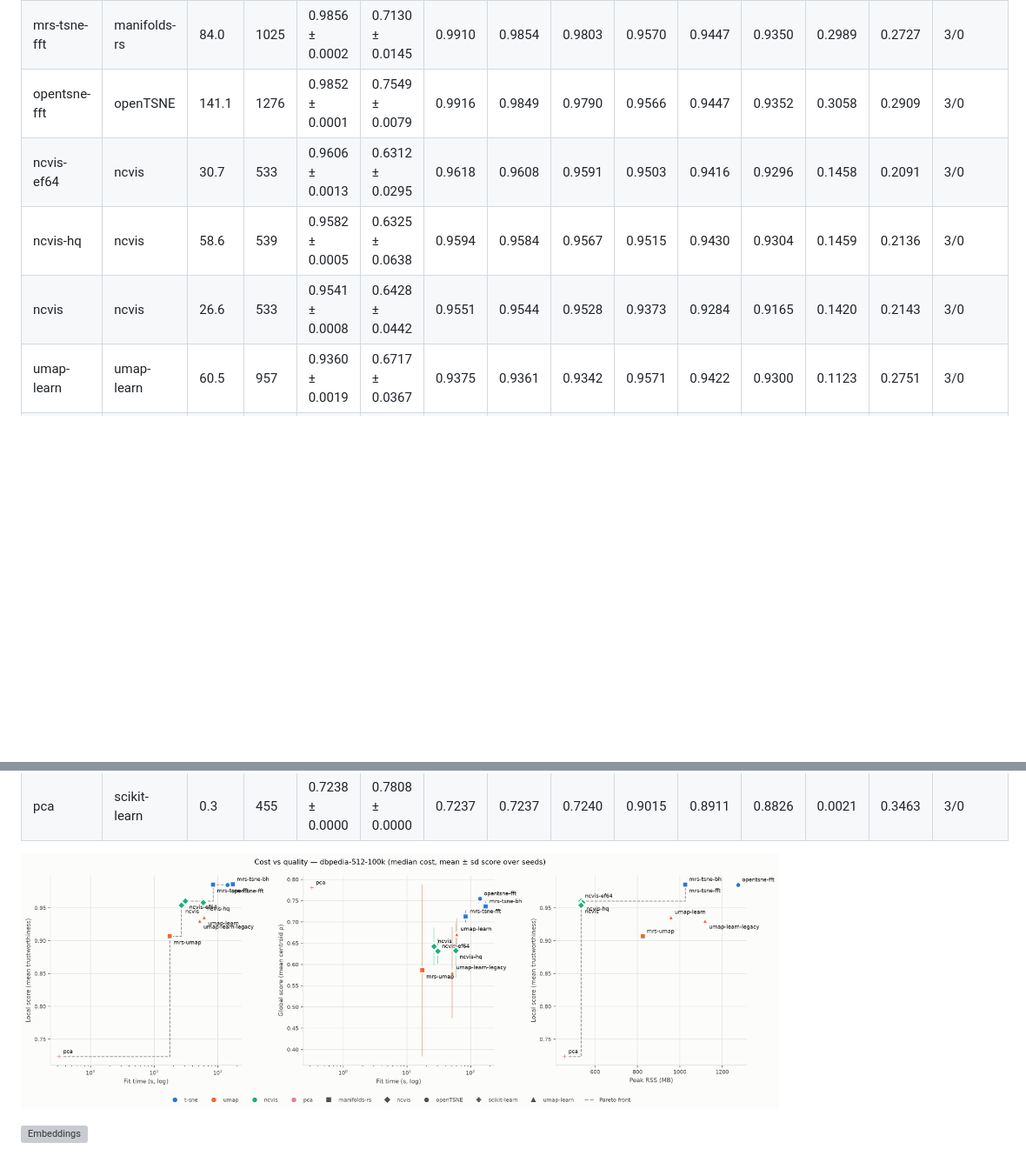
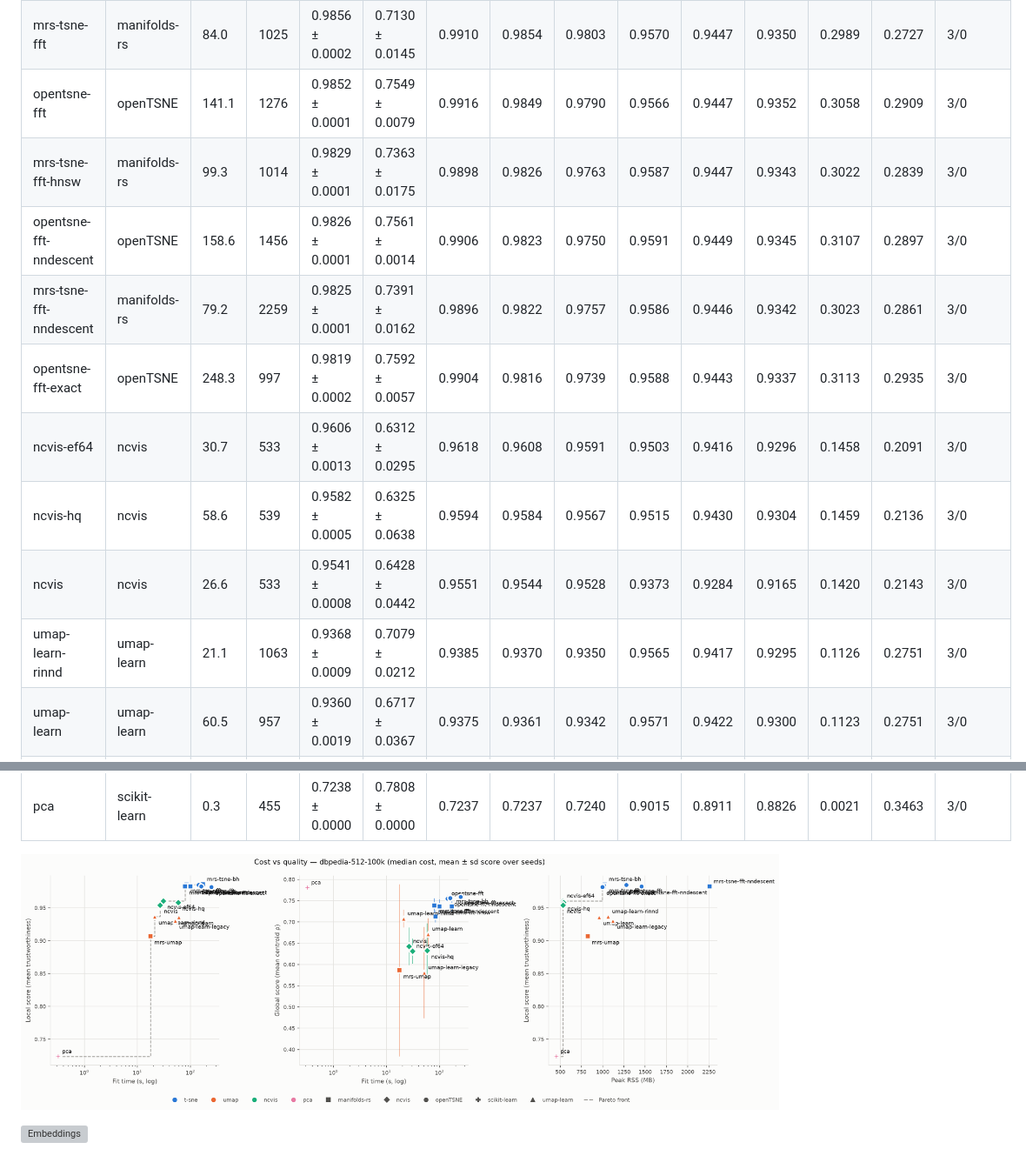
Before and after one commit to SeanPedersen/projection-benchmark, a Markdown page: results/REPORT.md, 2 parts joined by grey strips. Shown at 87% size. Drawn GitHub-style; pictures changed too: results/figures/dbpedia-512-100k-pareto.png; blank space fills up the shorter version; grey boxes are pictures that could not be loaded.

Commit message:
Update results with the kNN-backend variants
Adds opentsne-fft-nndescent, opentsne-fft-exact, mrs-tsne-fft-nndescent,
mrs-tsne-fft-hnsw and umap-learn-rinnd (3 seeds, dbpedia-512-100k).

Known flaw: the fit times of umap-learn (60.5 s) and umap-learn-legacy (51.4 s) include about
40 s of PyNNDescent numba JIT, because the 2000-row warm-up stayed below umap-learn's 4096-row
threshold for the approximate path. They are not re-recorded (a fresh-process check gives about
23 s for umap-learn). Quality scores and all other timings are unaffected. See issue #1.

Co-Authored-By: Claude Sonnet 5.5 <noreply@anthropic.com>

```diff
--- a/results/REPORT.md
+++ b/results/REPORT.md
@@ -11,9 +11,14 @@ Generated 2026-11-16 · 8 threads · seeds [0, 1, 2]
 | mrs-tsne-bh | manifolds-rs | 171.8 | 1025 | 0.9859 ± 0.0001 | 0.7367 ± 0.0118 | 0.9921 | 0.9856 | 0.9799 | 0.9571 | 0.9448 | 0.9351 | 0.3114 | 0.2694 | 3/0 |
 | mrs-tsne-fft | manifolds-rs | 84.0 | 1025 | 0.9856 ± 0.0002 | 0.7130 ± 0.0145 | 0.9910 | 0.9854 | 0.9803 | 0.9570 | 0.9447 | 0.9350 | 0.2989 | 0.2727 | 3/0 |
 | opentsne-fft | openTSNE | 141.1 | 1276 | 0.9852 ± 0.0001 | 0.7549 ± 0.0079 | 0.9916 | 0.9849 | 0.9790 | 0.9566 | 0.9447 | 0.9352 | 0.3058 | 0.2909 | 3/0 |
+| mrs-tsne-fft-hnsw | manifolds-rs | 99.3 | 1014 | 0.9829 ± 0.0001 | 0.7363 ± 0.0175 | 0.9898 | 0.9826 | 0.9763 | 0.9587 | 0.9447 | 0.9343 | 0.3022 | 0.2839 | 3/0 |
+| opentsne-fft-nndescent | openTSNE | 158.6 | 1456 | 0.9826 ± 0.0001 | 0.7561 ± 0.0014 | 0.9906 | 0.9823 | 0.9750 | 0.9591 | 0.9449 | 0.9345 | 0.3107 | 0.2897 | 3/0 |
+| mrs-tsne-fft-nndescent | manifolds-rs | 79.2 | 2259 | 0.9825 ± 0.0001 | 0.7391 ± 0.0162 | 0.9896 | 0.9822 | 0.9757 | 0.9586 | 0.9446 | 0.9342 | 0.3023 | 0.2861 | 3/0 |
+| opentsne-fft-exact | openTSNE | 248.3 | 997 | 0.9819 ± 0.0002 | 0.7592 ± 0.0057 | 0.9904 | 0.9816 | 0.9739 | 0.9588 | 0.9443 | 0.9337 | 0.3113 | 0.2935 | 3/0 |
 | ncvis-ef64 | ncvis | 30.7 | 533 | 0.9606 ± 0.0013 | 0.6312 ± 0.0295 | 0.9618 | 0.9608 | 0.9591 | 0.9503 | 0.9416 | 0.9296 | 0.1458 | 0.2091 | 3/0 |
 | ncvis-hq | ncvis | 58.6 | 539 | 0.9582 ± 0.0005 | 0.6325 ± 0.0638 | 0.9594 | 0.9584 | 0.9567 | 0.9515 | 0.9430 | 0.9304 | 0.1459 | 0.2136 | 3/0 |
 | ncvis | ncvis | 26.6 | 533 | 0.9541 ± 0.0008 | 0.6428 ± 0.0442 | 0.9551 | 0.9544 | 0.9528 | 0.9373 | 0.9284 | 0.9165 | 0.1420 | 0.2143 | 3/0 |
+| umap-learn-rinnd | umap-learn | 21.1 | 1063 | 0.9368 ± 0.0009 | 0.7079 ± 0.0212 | 0.9385 | 0.9370 | 0.9350 | 0.9565 | 0.9417 | 0.9295 | 0.1126 | 0.2751 | 3/0 |
 | umap-learn | umap-learn | 60.5 | 957 | 0.9360 ± 0.0019 | 0.6717 ± 0.0367 | 0.9375 | 0.9361 | 0.9342 | 0.9571 | 0.9422 | 0.9300 | 0.1123 | 0.2751 | 3/0 |
 | umap-learn-legacy | umap-learn | 51.4 | 1119 | 0.9305 ± 0.0011 | 0.5810 ± 0.1073 | 0.9319 | 0.9307 | 0.9289 | 0.9596 | 0.9455 | 0.9330 | 0.1126 | 0.2354 | 3/0 |
 | mrs-umap | manifolds-rs | 17.5 | 825 | 0.9068 ± 0.0018 | 0.5861 ± 0.2025 | 0.9087 | 0.9069 | 0.9048 | 0.9612 | 0.9451 | 0.9325 | 0.0974 | 0.2602 | 3/0 |
```
Also changed, not shown: other parts of results/REPORT.md (+1 -1 lines), 4 other files.
